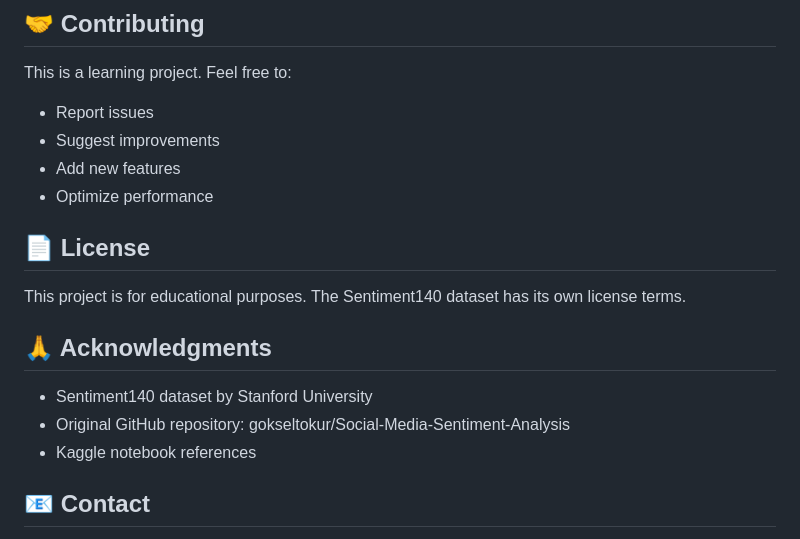
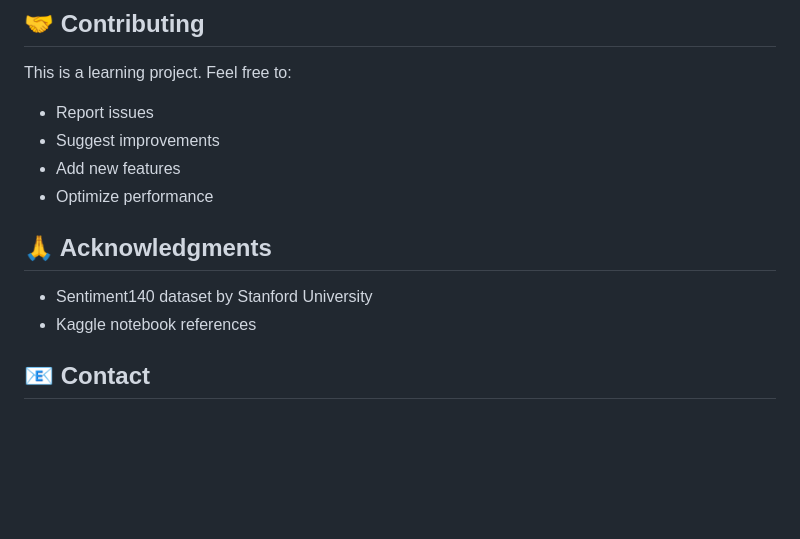
Before and after one commit to chiragkhaitan/Sentiment_Analysis_RP, a Markdown page: README.md, the part around the change. GitHub-like rendering; blank space fills up the shorter version.

```diff
--- a/README.md
+++ b/README.md
@@ -234,14 +234,10 @@ This is a learning project. Feel free to:
 - Add new features
 - Optimize performance
 
-## 📄 License
-
-This project is for educational purposes. The Sentiment140 dataset has its own license terms.
 
 ## 🙏 Acknowledgments
 
 - Sentiment140 dataset by Stanford University
-- Original GitHub repository: gokseltokur/Social-Media-Sentiment-Analysis
 - Kaggle notebook references
 
 ## 📧 Contact
```
